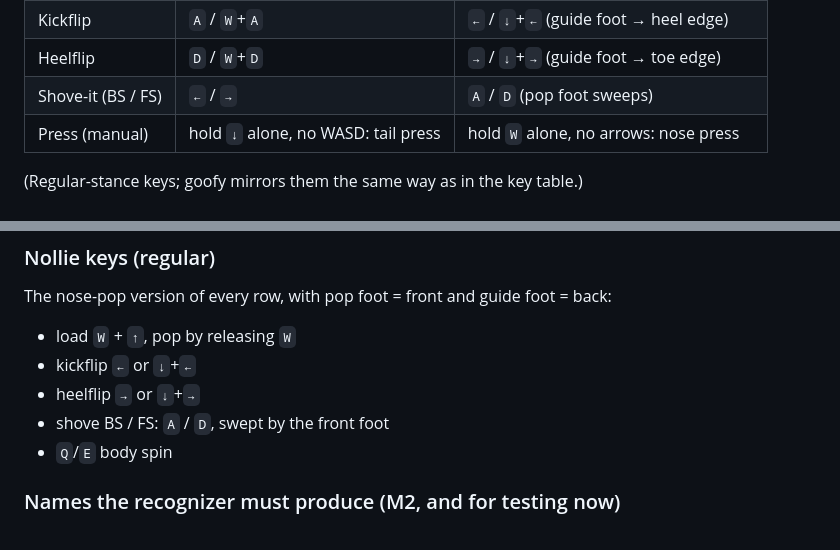
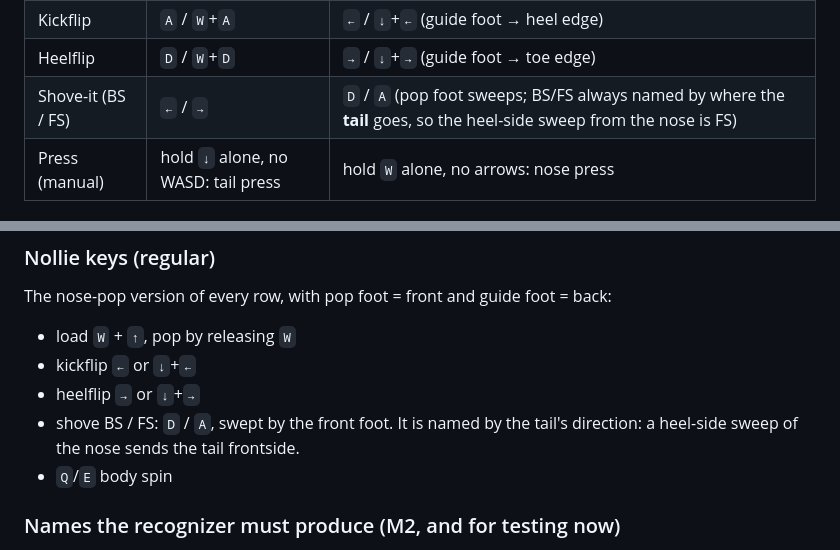
Before and after one commit to v4rgas/two-feet, a Markdown page: MECHANICS.md, 2 parts joined by grey strips. Drawn GitHub-style.

Commit message:
docs: nollie shove BS/FS labels follow the tail rule (D = BS, A = FS)

```diff
--- a/MECHANICS.md
+++ b/MECHANICS.md
@@ -244,7 +244,7 @@ The mechanic is written in terms of two roles:
 | Level | `W` (guide foot → nose) | `↓` (guide foot → tail) |
 | Kickflip | `A` / `W`+`A` | `←` / `↓`+`←` (guide foot → heel edge) |
 | Heelflip | `D` / `W`+`D` | `→` / `↓`+`→` (guide foot → toe edge) |
-| Shove-it (BS / FS) | `←` / `→` | `A` / `D` (pop foot sweeps) |
+| Shove-it (BS / FS) | `←` / `→` | `D` / `A` (pop foot sweeps; BS/FS always named by where the **tail** goes, so the heel-side sweep from the nose is FS) |
 | Press (manual) | hold `↓` alone, no WASD: tail press | hold `W` alone, no arrows: nose press |
 
 (Regular-stance keys; goofy mirrors them the same way as in the key table.)
@@ -283,7 +283,8 @@ back:
 - load `W` + `↑`, pop by releasing `W`
 - kickflip `←` or `↓`+`←`
 - heelflip `→` or `↓`+`→`
-- shove BS / FS: `A` / `D`, swept by the front foot
+- shove BS / FS: `D` / `A`, swept by the front foot. It is named by the tail's direction:
+  a heel-side sweep of the nose sends the tail frontside.
 - `Q`/`E` body spin
 
 ### Names the recognizer must produce (M2, and for testing now)
```
